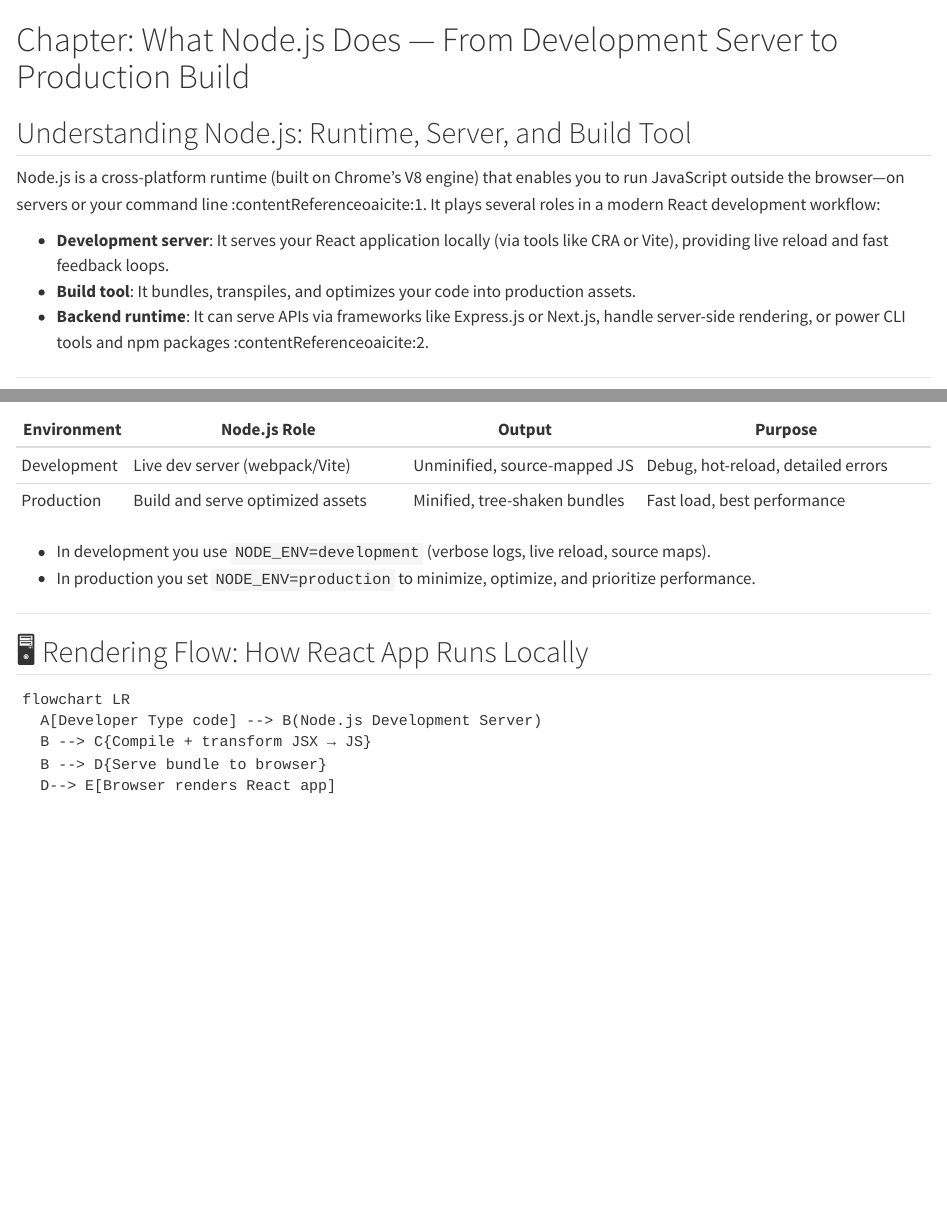
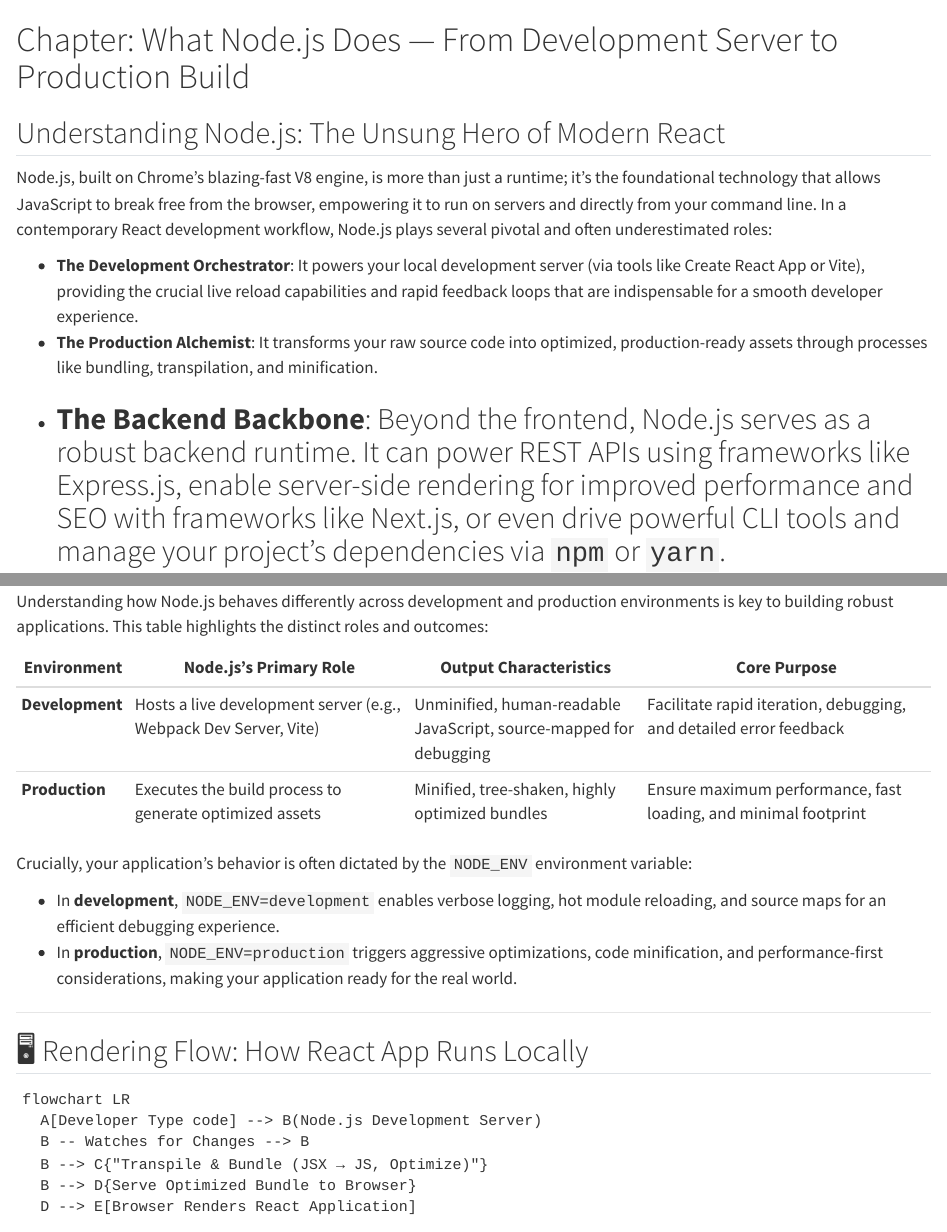
Before and after one commit to akv004/ReactJSTips, a Quarto document (WhatNodeJSDoes.qmd): the page in a window 1100 px wide, from its top, and a second part further down, joined at a grey line. Rendered offline with R 4.5, knitr and Pandoc in place of Quarto, with nearby package versions.

Commit message:
Revise Node.js chapter to emphasize its critical roles in React development and clarify development vs. production environments

````diff
--- a/WhatNodeJSDoes.qmd
+++ b/WhatNodeJSDoes.qmd
@@ -1,12 +1,11 @@
 # Chapter: What Node.js Does — From Development Server to Production Build
 
-## Understanding Node.js: Runtime, Server, and Build Tool
+## Understanding Node.js: The Unsung Hero of Modern React
 
-Node.js is a cross-platform runtime (built on Chrome’s V8 engine) that enables you to run JavaScript outside the browser—on servers or your command line :contentReference[oaicite:1]{index=1}. It plays several roles in a modern React development workflow:
+Node.js, built on Chrome's blazing-fast V8 engine, is more than just a runtime; it's the foundational technology that allows JavaScript to break free from the browser, empowering it to run on servers and directly from your command line. In a contemporary React development workflow, Node.js plays several pivotal and often underestimated roles:
 
-- **Development server**: It serves your React application locally (via tools like CRA or Vite), providing live reload and fast feedback loops.
-- **Build tool**: It bundles, transpiles, and optimizes your code into production assets.
-- **Backend runtime**: It can serve APIs via frameworks like Express.js or Next.js, handle server-side rendering, or power CLI tools and npm packages :contentReference[oaicite:2]{index=2}.
-
+- **The Development Orchestrator**: It powers your local development server (via tools like Create React App or Vite), providing the crucial live reload capabilities and rapid feedback loops that are indispensable for a smooth developer experience.
+- **The Production Alchemist**: It transforms your raw source code into optimized, production-ready assets through processes like bundling, transpilation, and minification.
+- **The Backend Backbone**: Beyond the frontend, Node.js serves as a robust backend runtime. It can power REST APIs using frameworks like Express.js, enable server-side rendering for improved performance and SEO with frameworks like Next.js, or even drive powerful CLI tools and manage your project's dependencies via `npm` or `yarn`.
 ---
 
@@ -14,11 +13,16 @@
 
-| Environment     | Node.js Role                          | Output                         | Purpose                               |
+Understanding how Node.js behaves differently across development and production environments is key to building robust applications. This table highlights the distinct roles and outcomes:
+
+
+| Environment     | Node.js's Primary Role                          | Output Characteristics                          | Core Purpose                               |
 |----------------|---------------------------------------|--------------------------------|----------------------------------------|
-| Development     | Live dev server (webpack/Vite)        | Unminified, source-mapped JS   | Debug, hot-reload, detailed errors     |
-| Production      | Build and serve optimized assets      | Minified, tree-shaken bundles  | Fast load, best performance            |
+| **Development**     | Hosts a live development server (e.g., Webpack Dev Server, Vite) | Unminified, human-readable JavaScript, source-mapped for debugging | Facilitate rapid iteration, debugging, and detailed error feedback |
+| **Production**      | Executes the build process to generate optimized assets | Minified, tree-shaken, highly optimized bundles | Ensure maximum performance, fast loading, and minimal footprint |
 
-- In development you use `NODE_ENV=development` (verbose logs, live reload, source maps).
-- In production you set `NODE_ENV=production` to minimize, optimize, and prioritize performance.
+Crucially, your application's behavior is often dictated by the `NODE_ENV` environment variable:
+
+- In **development**, `NODE_ENV=development` enables verbose logging, hot module reloading, and source maps for an efficient debugging experience.
+- In **production**, `NODE_ENV=production` triggers aggressive optimizations, code minification, and performance-first considerations, making your application ready for the real world.
 
 ---
 
@@ -27,7 +31,8 @@
 ```{mermaid}
 flowchart LR
   A[Developer Type code] --> B(Node.js Development Server)
-  B --> C{Compile + transform JSX → JS}
-  B --> D{Serve bundle to browser}
-  D--> E[Browser renders React app]
+  B -- Watches for Changes --> B
+  B --> C{"Transpile & Bundle (JSX → JS, Optimize)"}
+  B --> D{Serve Optimized Bundle to Browser}
+  D --> E[Browser Renders React Application]
 ```
````
Also changed, not shown: WhatNodeJSDoes.qmd (2 more changed lines).
